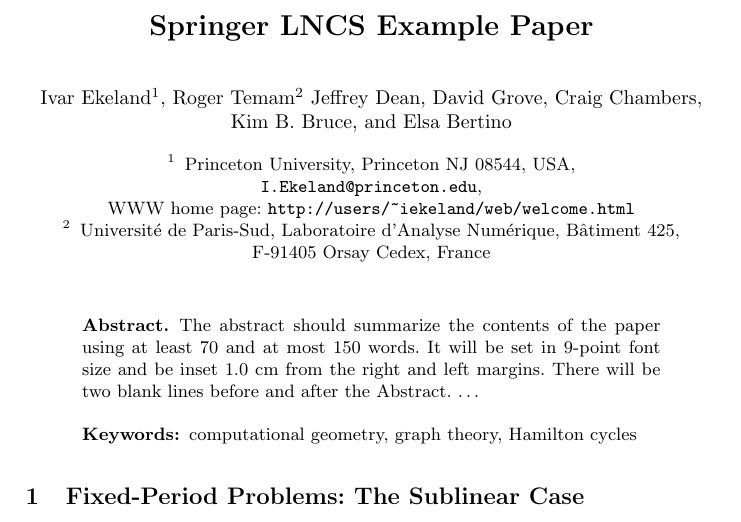
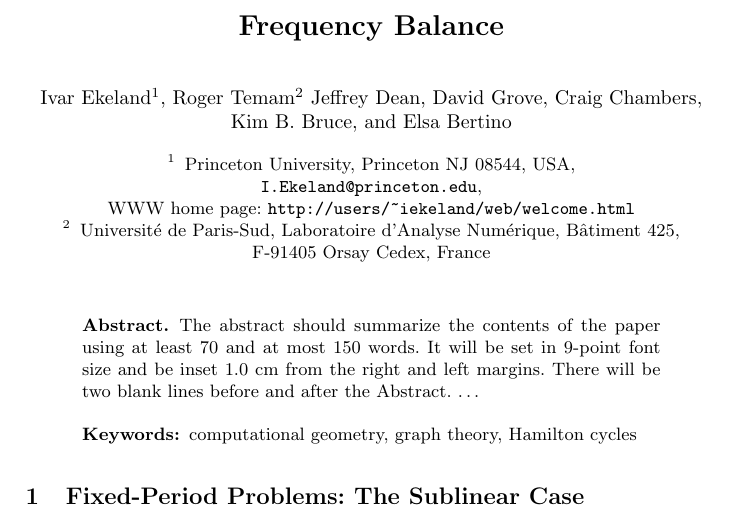
Before and after one commit to gabrielanavarro/paper, a LaTeX paper (paper.tex): part of page 1 of 6, cut at the place of the change. Compiled offline with pdfLaTeX.

Commit message:
Paper structure with makefile working.
Signed-off-by: Gabriela Navarro <navarro1703@gmail.com>

```diff
--- a/paper.tex
+++ b/paper.tex
@@ -6,11 +6,11 @@
 % See http://www.springer.com/computer/lncs/lncs+authors?SGWID=0-40209-0-0-0
 % for the full guidelines.
 %
-\documentclass{llncs}
+\documentclass{llncs/llncs}
 
 \begin{document}
 
-\title{Springer LNCS Example Paper}
+\title{Frequency Balance}
 %
 \titlerunning{Hamiltonian Mechanics}  % abbreviated title (for running head)
 %                                     also used for the TOC unless
```
Also changed, not shown: Makefile, llncs/README.md (renamed from README.md), llncs/aliascnt.sty (renamed from aliascnt.sty), llncs/history.txt (renamed from history.txt), llncs/llncs.cls (renamed from llncs.cls), llncs/llncs.ind (renamed from llncs.ind), llncs/llncs.pdf (added), llncs/llncsdoc.pdf (added), llncs/llncsdoc.sty (renamed from llncsdoc.sty), llncs/readme.txt (renamed from readme.txt), llncs/remreset.sty (renamed from remreset.sty), llncs/splncs03.bst (renamed from splncs03.bst), llncs/sprmindx.sty (renamed from sprmindx.sty), llncs/subjidx.ind (renamed from subjidx.ind), 7 other files.
